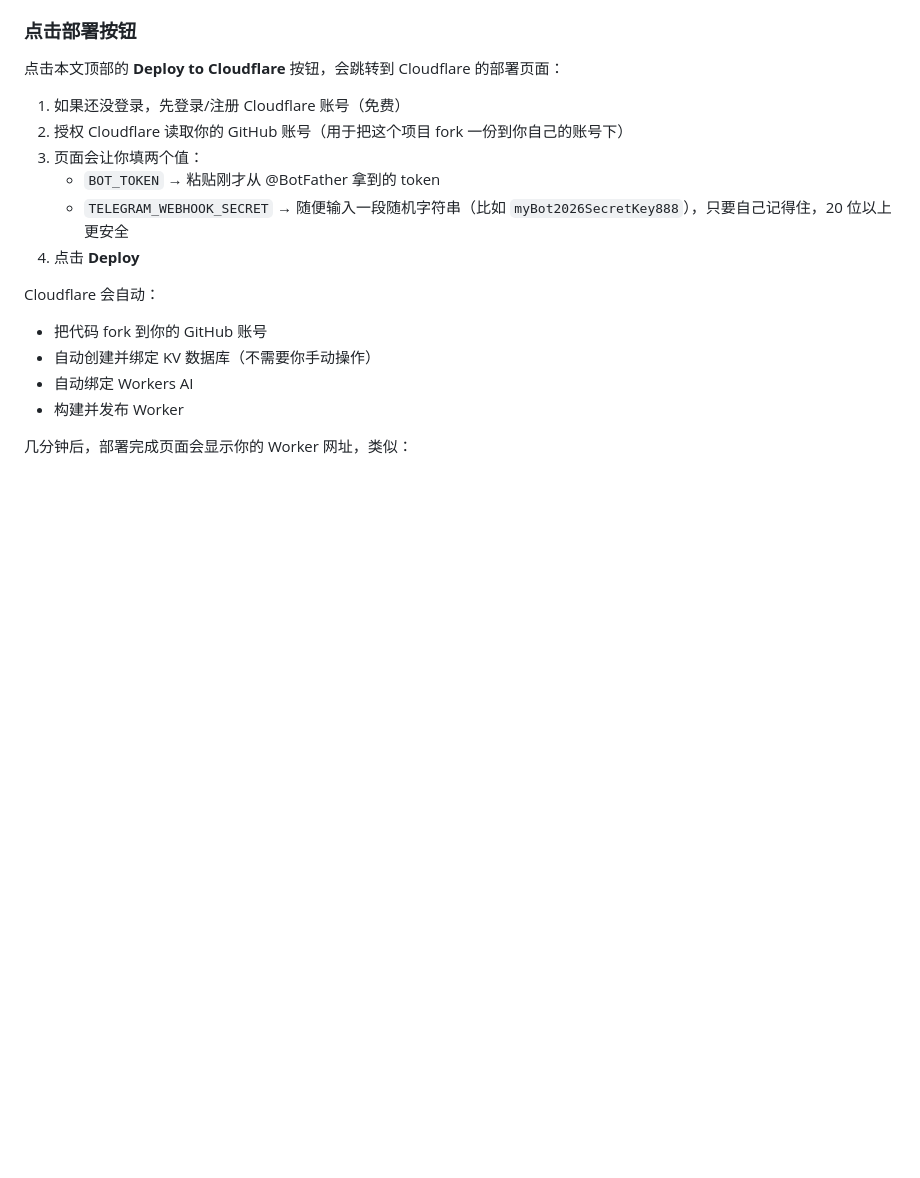
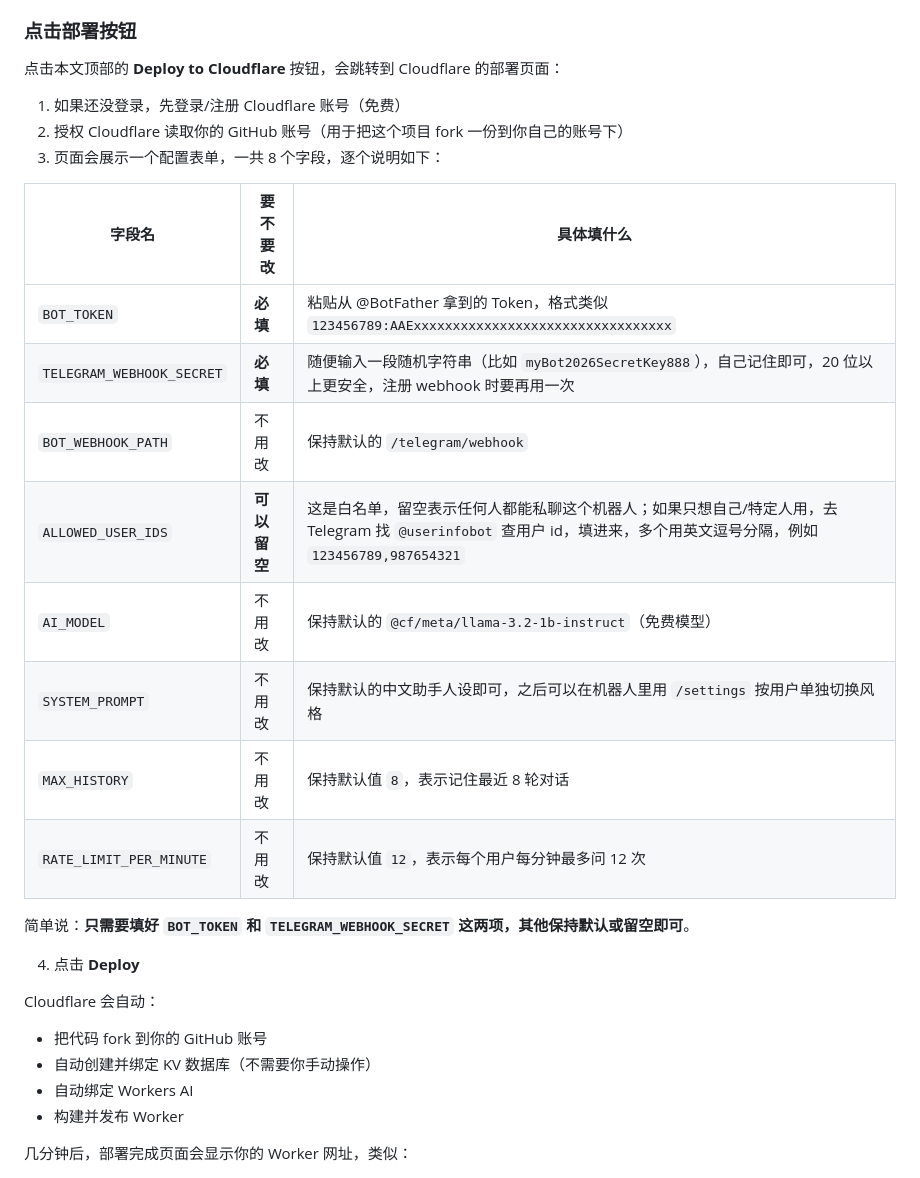
Before and after one commit to ZSFan888/tg, a Markdown page: README.md, the part around the change. Drawn GitHub-style; blank space fills up the shorter version.

Commit message:
docs: detail every deploy-form field with explicit fill-in-or-skip guidance

```diff
--- a/README.md
+++ b/README.md
@@ -27,9 +27,21 @@
 
 1. 如果还没登录，先登录/注册 Cloudflare 账号（免费）
 2. 授权 Cloudflare 读取你的 GitHub 账号（用于把这个项目 fork 一份到你自己的账号下）
-3. 页面会让你填两个值：
-   - `BOT_TOKEN` → 粘贴刚才从 @BotFather 拿到的 token
-   - `TELEGRAM_WEBHOOK_SECRET` → 随便输入一段随机字符串（比如 `myBot2026SecretKey888`），只要自己记得住，20 位以上更安全
+3. 页面会展示一个配置表单，一共 8 个字段，逐个说明如下：
+
+| 字段名 | 要不要改 | 具体填什么 |
+|---|---|---|
+| `BOT_TOKEN` | **必填** | 粘贴从 @BotFather 拿到的 Token，格式类似 `123456789:AAExxxxxxxxxxxxxxxxxxxxxxxxxxxxxxxxx` |
+| `TELEGRAM_WEBHOOK_SECRET` | **必填** | 随便输入一段随机字符串（比如 `myBot2026SecretKey888`），自己记住即可，20 位以上更安全，注册 webhook 时要再用一次 |
+| `BOT_WEBHOOK_PATH` | 不用改 | 保持默认的 `/telegram/webhook` |
+| `ALLOWED_USER_IDS` | **可以留空** | 这是白名单，留空表示任何人都能私聊这个机器人；如果只想自己/特定人用，去 Telegram 找 `@userinfobot` 查用户 id，填进来，多个用英文逗号分隔，例如 `123456789,987654321` |
+| `AI_MODEL` | 不用改 | 保持默认的 `@cf/meta/llama-3.2-1b-instruct`（免费模型） |
+| `SYSTEM_PROMPT` | 不用改 | 保持默认的中文助手人设即可，之后可以在机器人里用 `/settings` 按用户单独切换风格 |
+| `MAX_HISTORY` | 不用改 | 保持默认值 `8`，表示记住最近 8 轮对话 |
+| `RATE_LIMIT_PER_MINUTE` | 不用改 | 保持默认值 `12`，表示每个用户每分钟最多问 12 次 |
+
+简单说：**只需要填好 `BOT_TOKEN` 和 `TELEGRAM_WEBHOOK_SECRET` 这两项，其他保持默认或留空即可**。
+
 4. 点击 **Deploy**
 
 Cloudflare 会自动：
```
